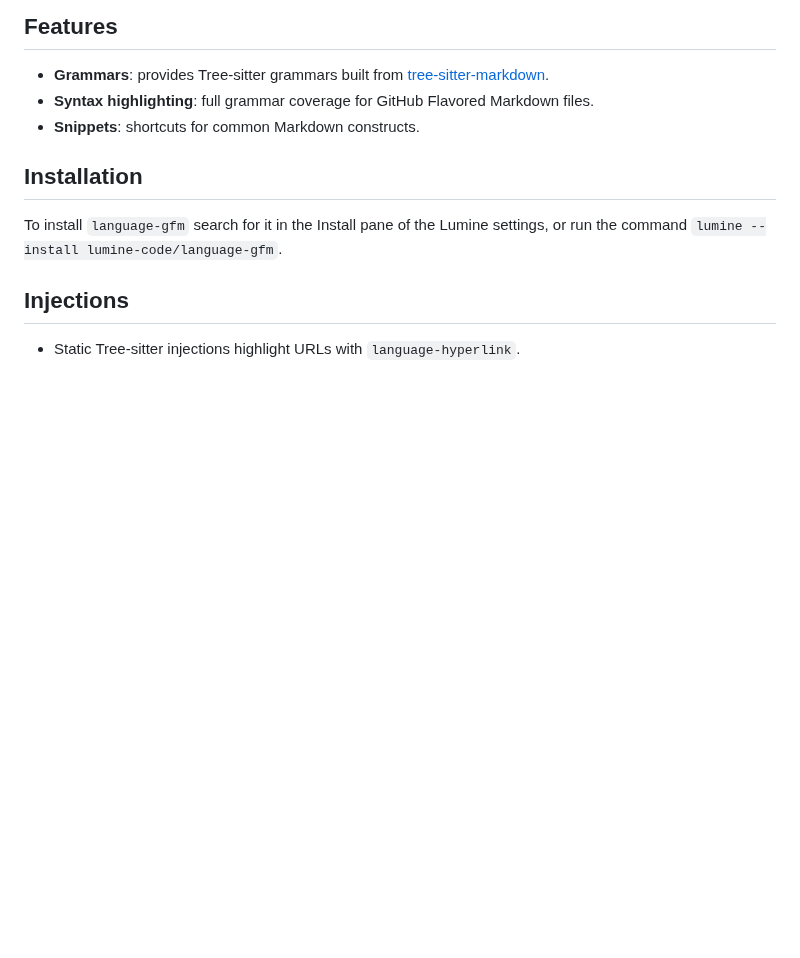
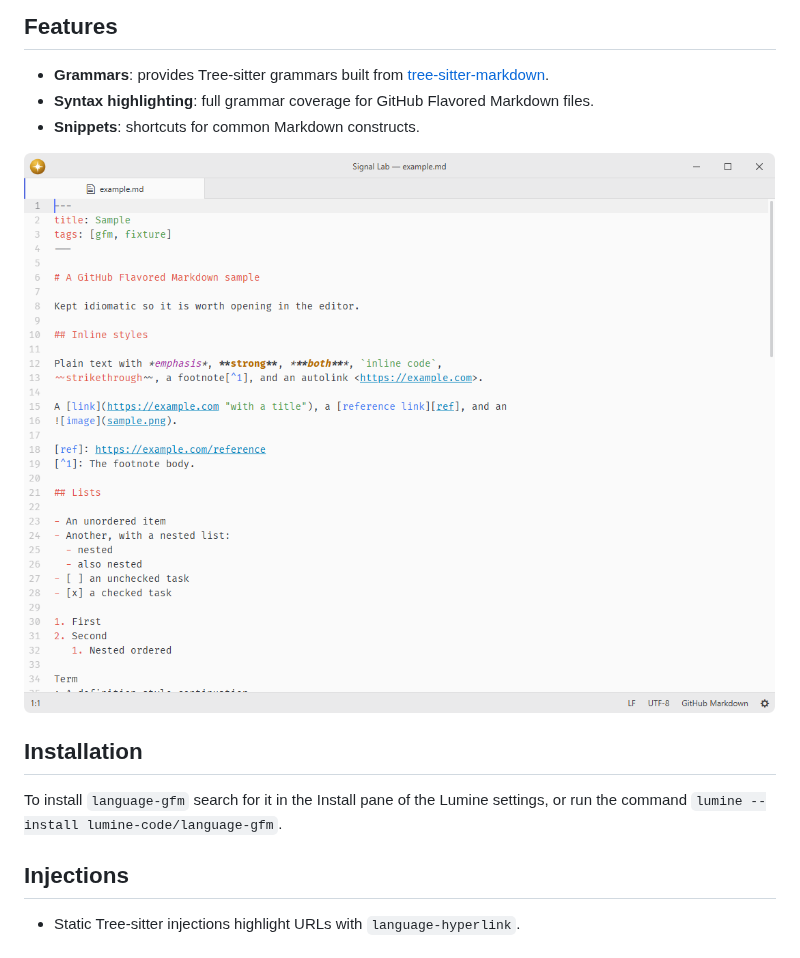
Before and after one commit to lumine-code/language-gfm, a Markdown page: README.md, the part around the change. Rendered like a GitHub page; pictures changed too: .github/demo.png (added); blank space fills up the shorter version.

Commit message:
Add screenshots beneath the feature list

```diff
--- a/README.md
+++ b/README.md
@@ -10,6 +10,8 @@ Fork of [pulsar-edit/pulsar](https://github.com/pulsar-edit/pulsar) (`packages/l
 - **Syntax highlighting**: full grammar coverage for GitHub Flavored Markdown files.
 - **Snippets**: shortcuts for common Markdown constructs.
 
+![GitHub Markdown syntax highlighting at the default editor font size.](.github/demo.png)
+
 ## Installation
 
 To install `language-gfm` search for it in the Install pane of the Lumine settings, or run the command `lumine --install lumine-code/language-gfm`.
```
Also changed, not shown: 1 other file.
